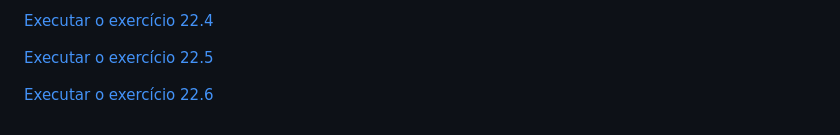
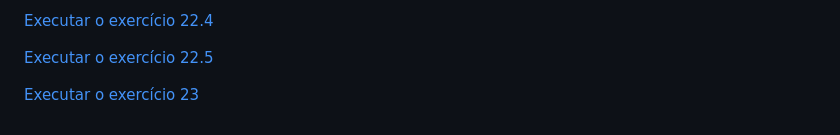
Before and after one commit to anajulialeite/HTML-CSS, a Markdown page: README.md, the part around the change. Drawn GitHub-style.

Commit message:
atualizando links

```diff
--- a/README.md
+++ b/README.md
@@ -80,4 +80,4 @@
 
 <a href= "https://anajulialeite.github.io/HTML-CSS/Exercícios/Exercício 22/fundo006.html">Executar o exercício 22.5</a>
 
-<a href= "https://anajulialeite.github.io/HTML-CSS/Exercícios/Exercício 22/Fundo007.html">Executar o exercício 22.6</a>
+<a href= "https://anajulialeite.github.io/HTML-CSS/Exercícios/Exercício 23/tabela001.html">Executar o exercício 23</a>
```
